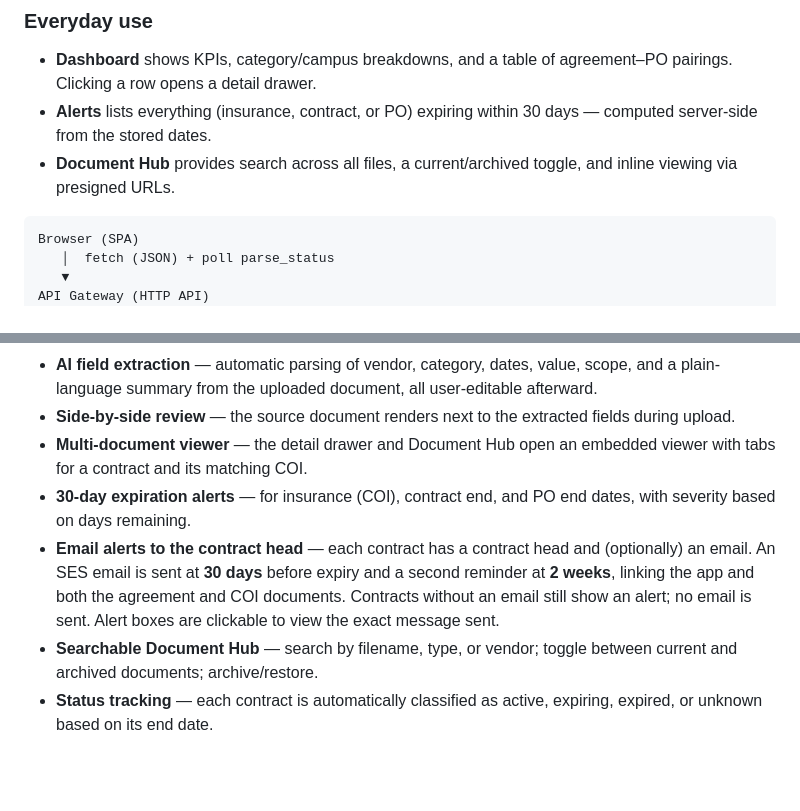
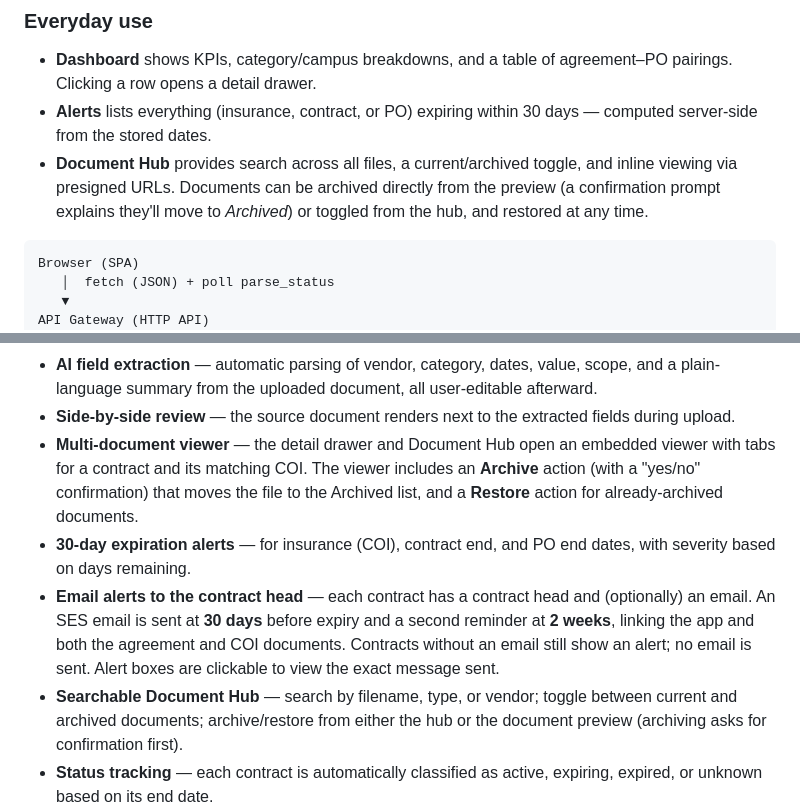
Before and after one commit to adam-tadros/ConTrackt, a Markdown page: OVERVIEW.md, 2 parts joined by grey strips. GitHub-like rendering; blank space fills up the shorter version.

````diff
--- a/OVERVIEW.md
+++ b/OVERVIEW.md
@@ -67,7 +67,9 @@ in-memory backend, so the app runs with zero credentials for local previews.
 - **Alerts** lists everything (insurance, contract, or PO) expiring within 30
   days — computed server-side from the stored dates.
 - **Document Hub** provides search across all files, a current/archived toggle,
-  and inline viewing via presigned URLs.
+  and inline viewing via presigned URLs. Documents can be archived directly from
+  the preview (a confirmation prompt explains they'll move to *Archived*) or
+  toggled from the hub, and restored at any time.
 
 ```
 Browser (SPA)
@@ -100,7 +102,9 @@ Lambda: contrackt-web  (WSGI app via apig-wsgi)
 - **Side-by-side review** — the source document renders next to the extracted
   fields during upload.
 - **Multi-document viewer** — the detail drawer and Document Hub open an embedded
-  viewer with tabs for a contract and its matching COI.
+  viewer with tabs for a contract and its matching COI. The viewer includes an
+  **Archive** action (with a "yes/no" confirmation) that moves the file to the
+  Archived list, and a **Restore** action for already-archived documents.
 - **30-day expiration alerts** — for insurance (COI), contract end, and PO end
   dates, with severity based on days remaining.
 - **Email alerts to the contract head** — each contract has a contract head and
@@ -109,7 +113,8 @@ Lambda: contrackt-web  (WSGI app via apig-wsgi)
   documents. Contracts without an email still show an alert; no email is sent.
   Alert boxes are clickable to view the exact message sent.
 - **Searchable Document Hub** — search by filename, type, or vendor; toggle
-  between current and archived documents; archive/restore.
+  between current and archived documents; archive/restore from either the hub or
+  the document preview (archiving asks for confirmation first).
 - **Status tracking** — each contract is automatically classified as active,
   expiring, expired, or unknown based on its end date.
 - **Responsive, mobile-first UI** — a single layout adapts from large desktops
````
Also changed, not shown: README.md (+3 -1 lines).
